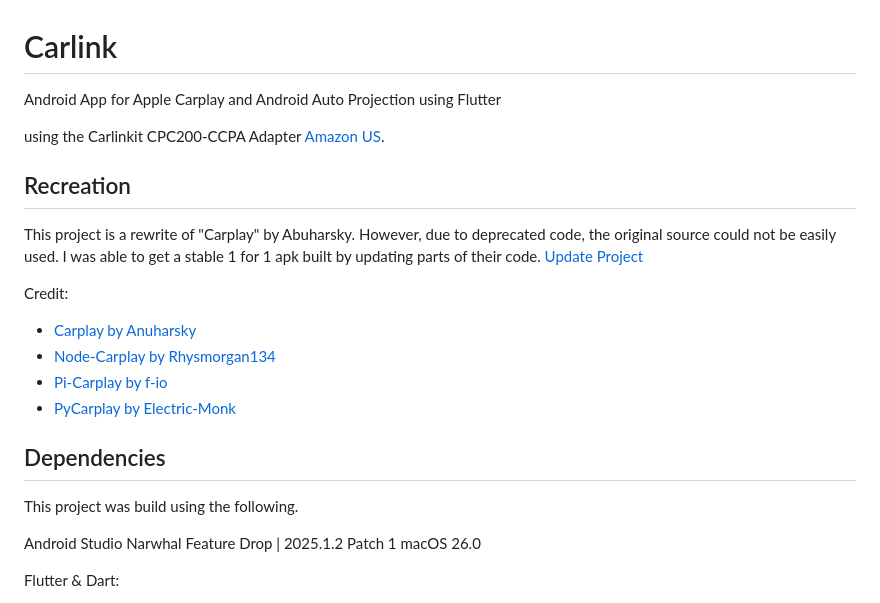
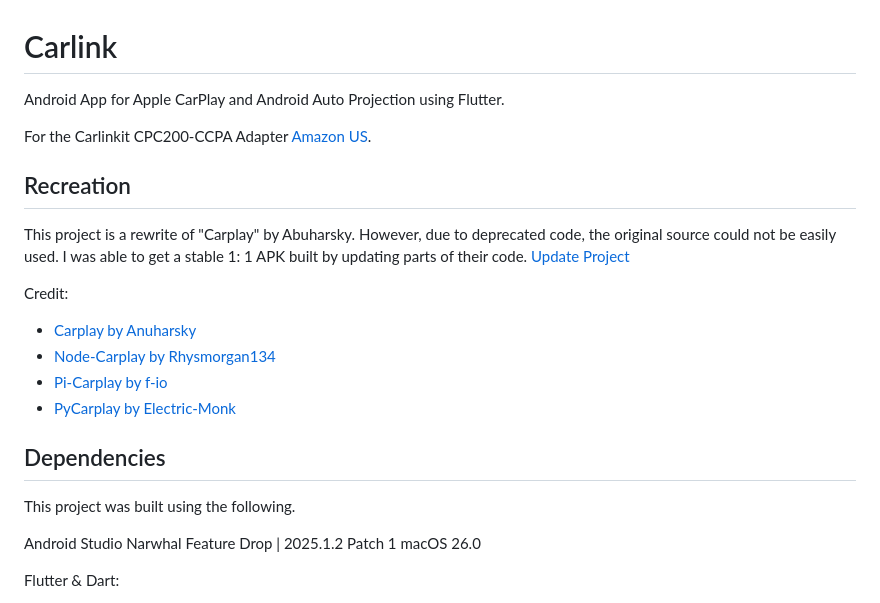
Before and after one commit to lvalen91/Carlink, a Markdown page: README.md, the part around one of its changes. Rendered like a GitHub page.

```diff
--- a/README.md
+++ b/README.md
@@ -1,11 +1,11 @@
 # Carlink
-Android App for Apple Carplay and Android Auto Projection using Flutter
+Android App for Apple CarPlay and Android Auto Projection using Flutter.
 
-using the Carlinkit CPC200-CCPA Adapter [Amazon US](https://a.co/d/d1eatDz).
+For the Carlinkit CPC200-CCPA Adapter [Amazon US](https://a.co/d/d1eatDz).
 
 ## Recreation
 This project is a rewrite of "Carplay" by Abuharsky. However, due to deprecated code, the original source could not be easily used.
-I was able to get a stable 1 for 1 apk built by updating parts of their code. [Update Project](https://github.com/lvalen91/abu-Carplay)
+I was able to get a stable 1: 1 APK built by updating parts of their code. [Update Project](https://github.com/lvalen91/abu-Carplay)
 
 Credit:
 - [Carplay by Anuharsky](https://github.com/abuharsky/carplay)
@@ -15,7 +15,7 @@ Credit:
 
 
 ## Dependencies
-This project was build using the following.
+This project was built using the following.
 
 Android Studio Narwhal Feature Drop | 2025.1.2 Patch 1
 macOS 26.0
```
Also changed, not shown: other parts of README.md (+14 -10 lines).
